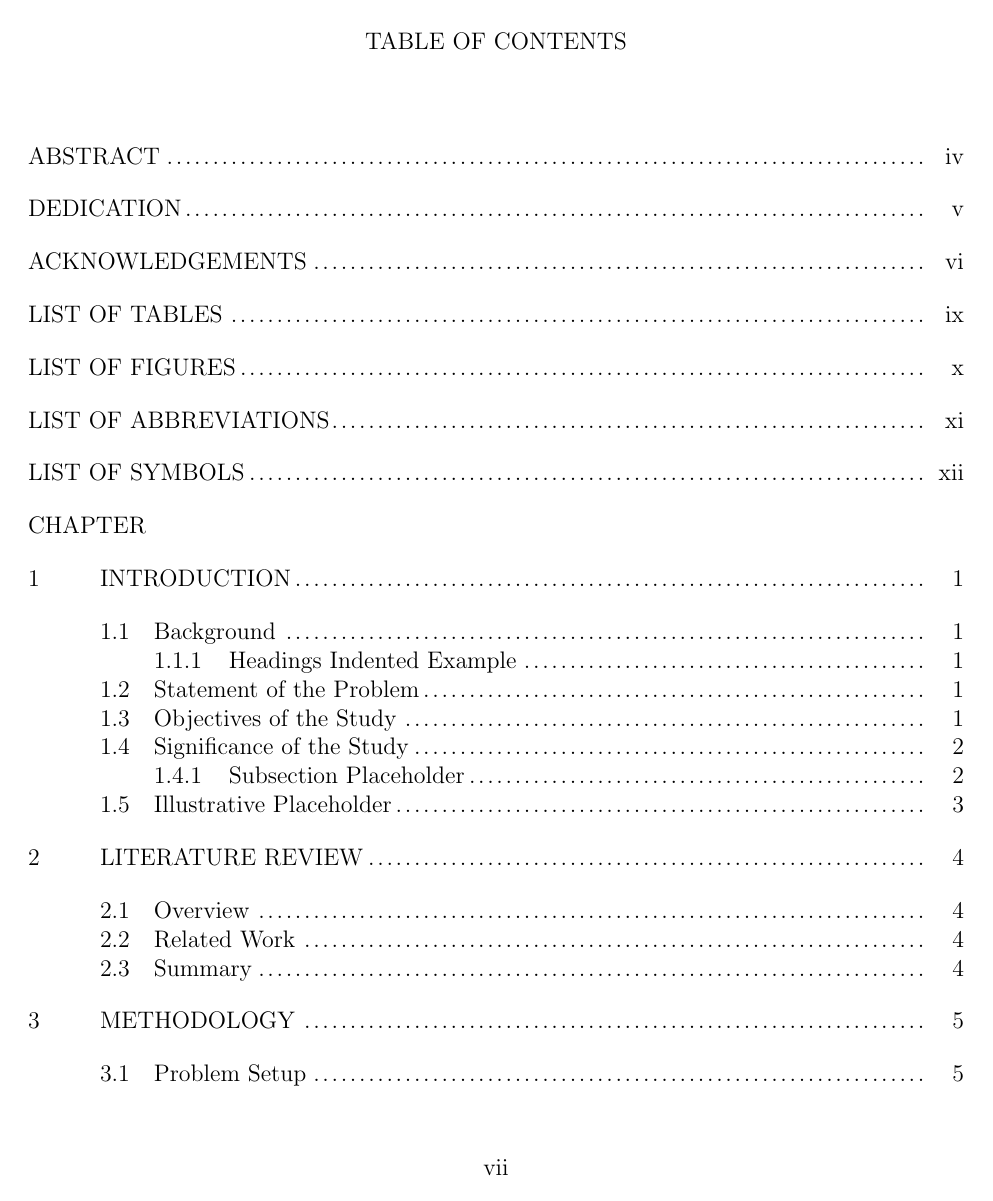
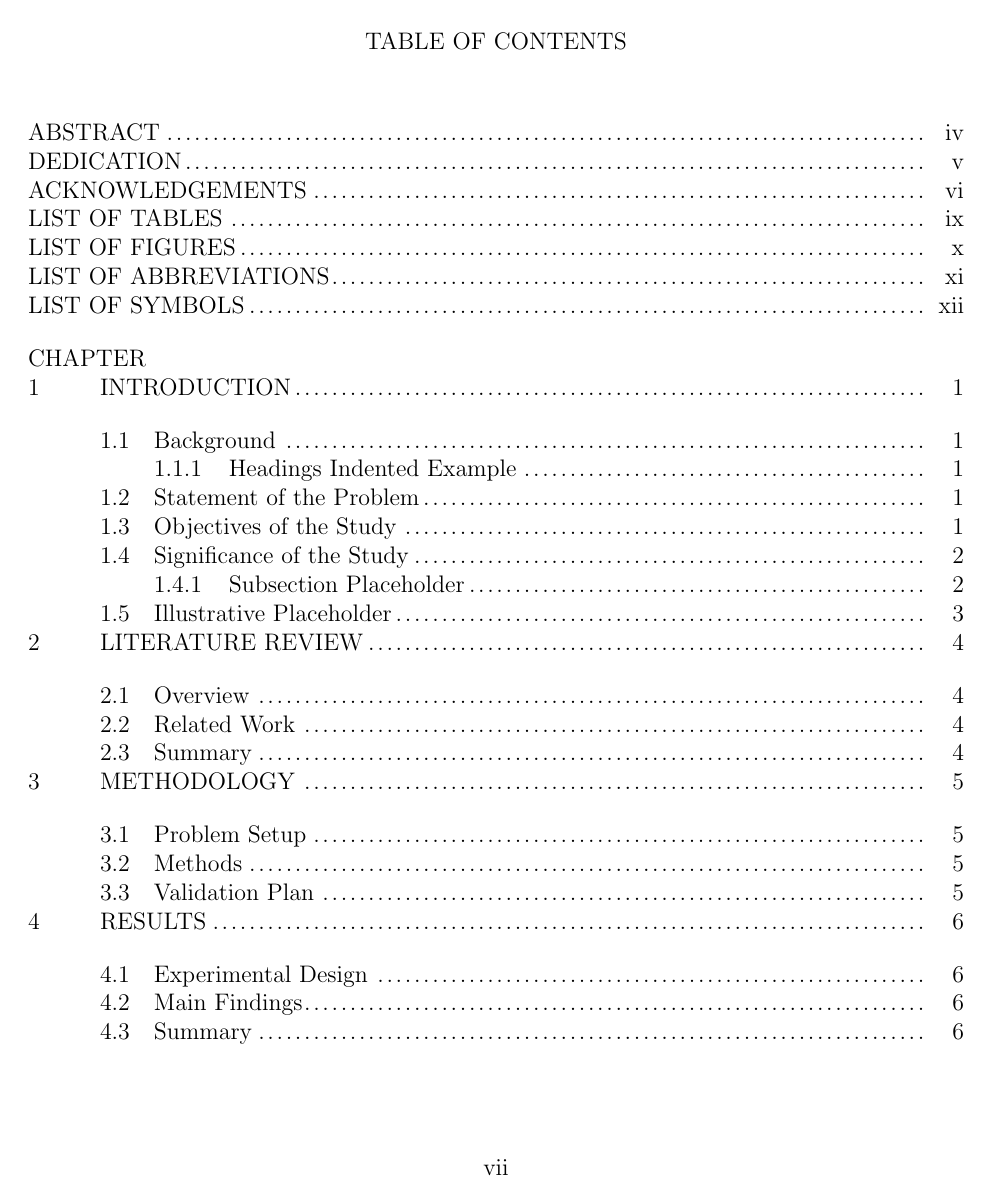
Before and after one commit to M-Gage-Plott42/Dissertation_Template, a LaTeX thesis (Dissertation_Main.tex): page 7 of 25. Compiled offline with pdfLaTeX.

Commit message:
format: align UTC spacing for chapter starts and front matter lists

```diff
--- a/Dissertation_Main.tex
+++ b/Dissertation_Main.tex
@@ -155,7 +155,7 @@
 % already begins 1in below the page top, your chapter heading sits at 2in on
 % the *first* page.  Subsequent pages in the chapter simply use the ordinary
 % 1in margin (no extra space is re‐inserted).
-\titlespacing*{\chapter}{0pt}{0.75in}{0.3in}
+\titlespacing*{\chapter}{0pt}{0.75in}{0.05in}
 % Push unnumbered chapter titles down so the title line sits ~2in from page top:
 \titlespacing*{name=\chapter,numberless}{0pt}{0.35in}{0pt}
 \setlength{\headheight}{0.2in}
@@ -231,10 +231,10 @@
 \renewcommand{\cftchapleader}{\cftdotfill{\cftdotsep}}
 \setlength{\cftaftertoctitleskip}{0.5in}
 \setlength{\cftparskip}{0pt}
-\setlength{\cftbeforechapskip}{12pt}
+\setlength{\cftbeforechapskip}{0pt}
 \setlength{\cftbeforesecskip}{0pt}
 \setlength{\cftbeforesubsecskip}{0pt}
-\setlength{\cftbeforetabskip}{12pt}
+\setlength{\cftbeforetabskip}{0pt}
 \setlength{\cftbeforefigskip}{0pt}
 \setlength{\cftfigindent}{0pt}   % no indent on figure entries
 \setlength{\cfttabindent}{0pt}   % no indent on table entries
@@ -247,7 +247,7 @@
   \pretocmd{\l@figure}{%
     \iftoggle{FirstFigureEntry}{%
       % first entry
-      \vskip-2pt\togglefalse{FirstFigureEntry}%
+      \vskip-12pt\togglefalse{FirstFigureEntry}%
     }{%
       % all subsequent entries
       \unskip\vskip0pt%
```
Also changed, not shown: Dissertation_Main.tex (17 more changed lines).
